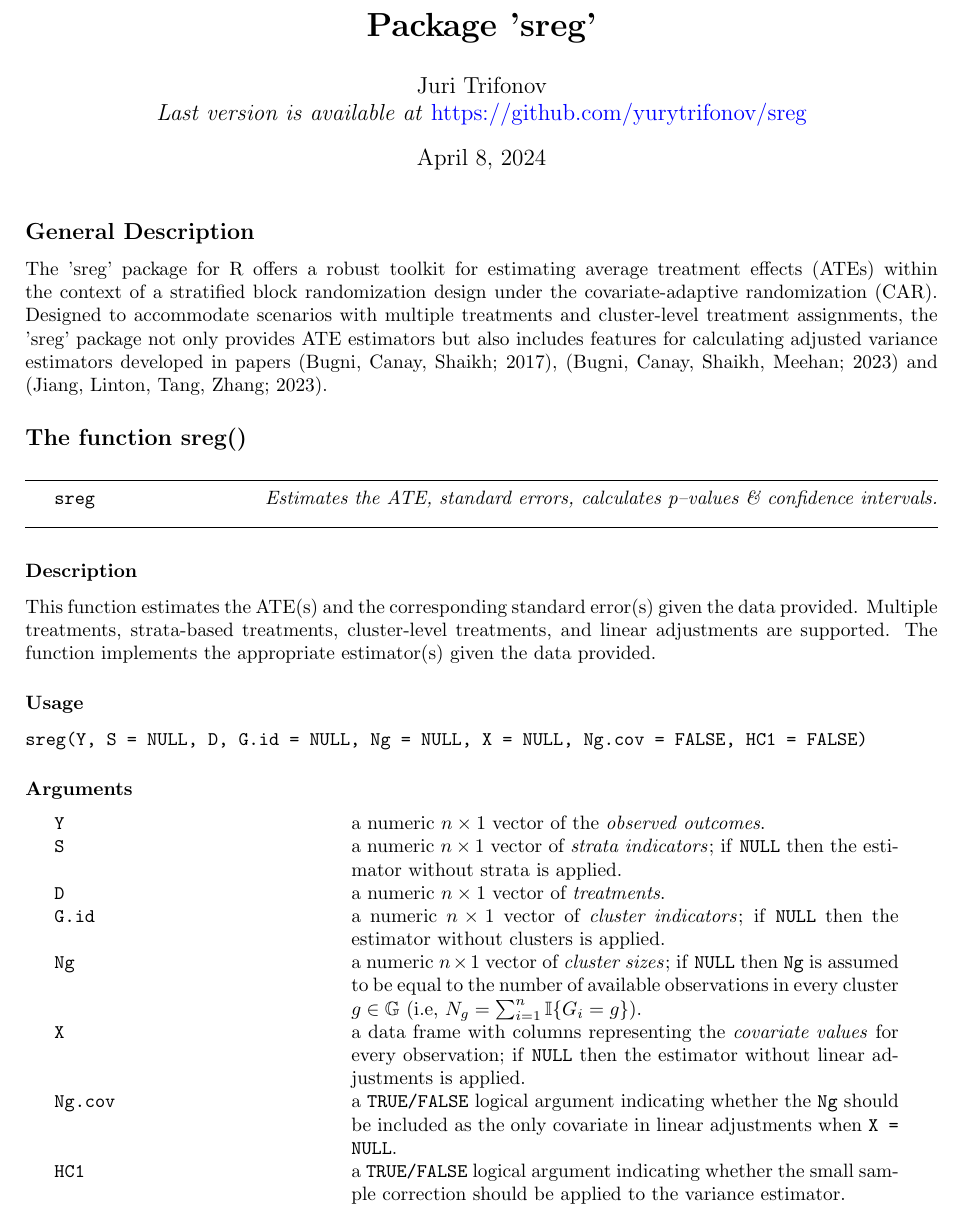
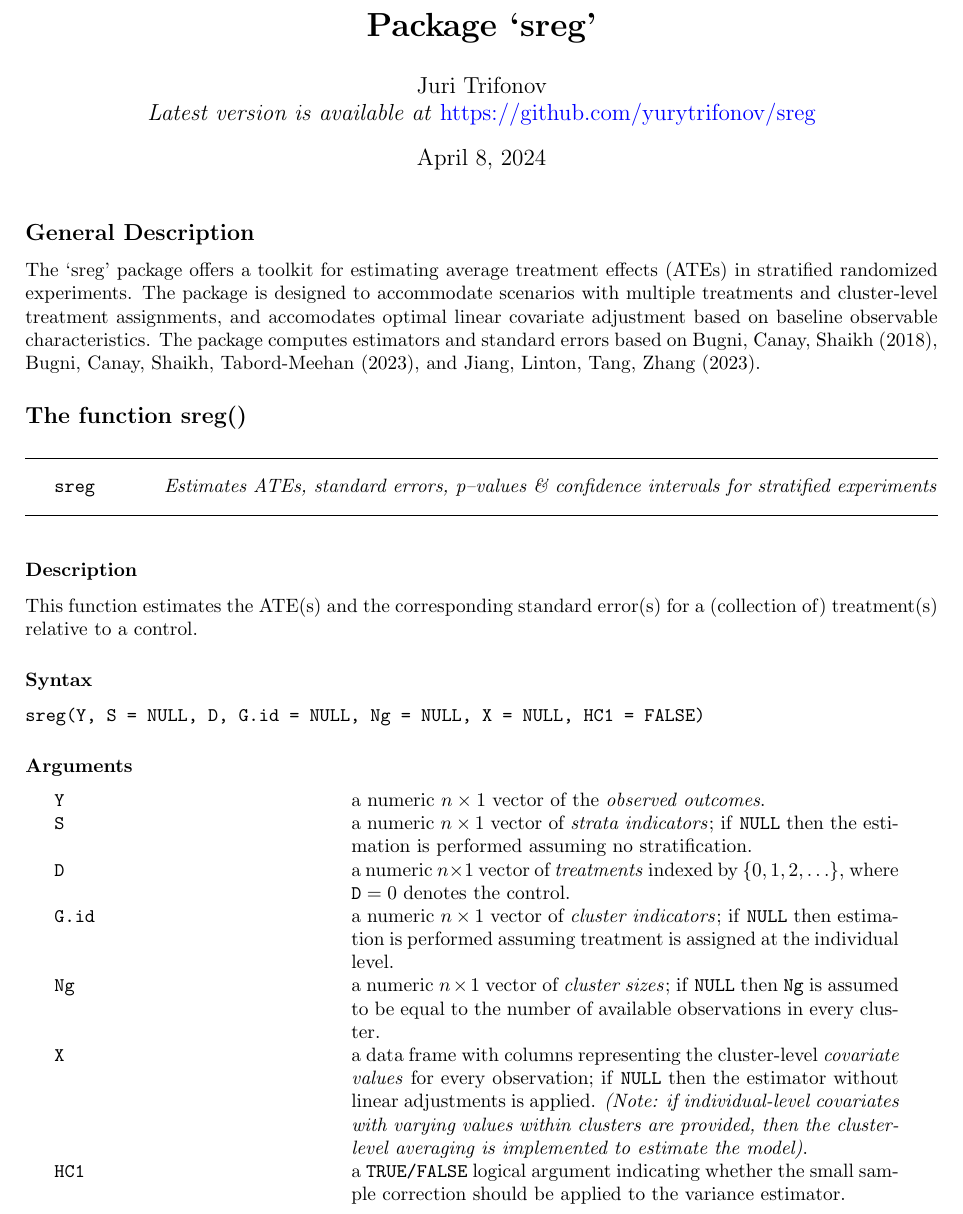
Before and after one commit to jutrifonov/sreg, a LaTeX document (manual.tex): part of page 1 of 4, cut so that both start at the same text. Compiled offline with pdfLaTeX.

Commit message:
upd the manual (TeX + pdf) to include the avg

```diff
--- a/manual.tex
+++ b/manual.tex
@@ -26,8 +26,8 @@
 }{%
 
 }
-\title{\textbf{Package 'sreg'}}
-\author{Juri Trifonov \\ \textit{Last version is available at} \href{https://github.com/yurytrifonov/sreg}{https://github.com/yurytrifonov/sreg}
+\title{\textbf{Package `sreg'}}
+\author{Juri Trifonov \\ \textit{Latest version is available at} \href{https://github.com/yurytrifonov/sreg}{https://github.com/yurytrifonov/sreg}
 }
 \date{\today}
 % Define a custom environment for function titles and descriptions
@@ -56,26 +56,25 @@
 %\href{https://github.com/yurytrifonov/sreg}{https://github.com/yurytrifonov/sreg}
 %\end{center}
 \subsection*{General Description}
-The 'sreg' package for R offers a robust toolkit for estimating average treatment effects (ATEs) within the context of a stratified block randomization design under the covariate-adaptive randomization (CAR). Designed to accommodate scenarios with multiple treatments and cluster-level treatment assignments, the 'sreg' package not only provides ATE estimators but also includes features for calculating adjusted variance estimators developed in papers (Bugni, Canay, Shaikh; 2017), (Bugni, Canay, Shaikh, Meehan; 2023) and (Jiang, Linton, Tang, Zhang; 2023).
+The `sreg' package offers a toolkit for estimating average treatment effects (ATEs) in stratified randomized experiments. The package is designed to accommodate scenarios with multiple treatments and cluster-level treatment assignments, and accomodates optimal linear covariate adjustment based on baseline observable characteristics. The package computes estimators and standard errors based on Bugni, Canay, Shaikh (2018), Bugni, Canay, Shaikh, Tabord-Meehan (2023), and Jiang, Linton, Tang, Zhang (2023).
 
 \subsection*{The function sreg()}
 
-\begin{cranfunction}{sreg}{\textit{Estimates the ATE, standard errors, calculates p--values \& confidence intervals.}}
+\begin{cranfunction}{sreg}{\textit{Estimates ATEs, standard errors, p--values \& confidence intervals for stratified experiments}}
 \end{cranfunction}
 \subsubsection*{Description}
-This function estimates the ATE(s) and the corresponding standard error(s) given the data provided. Multiple treatments, strata-based treatments, cluster-level treatments, and linear adjustments are supported. The function implements the appropriate estimator(s) given the data provided.
-\subsubsection*{Usage}
-\texttt{sreg(Y, S = NULL, D, G.id = NULL, Ng = NULL, X = NULL, Ng.cov = FALSE, HC1 = FALSE)}
+This function estimates the ATE(s) and the corresponding standard error(s) for a (collection of) treatment(s) relative to a control.
+\subsubsection*{Syntax}
+\texttt{sreg(Y, S = NULL, D, G.id = NULL, Ng = NULL, X = NULL, HC1 = FALSE)}
 
 \subsubsection*{Arguments}
 \begin{argdesc}
     \texttt{Y} & a numeric $n \times 1$ vector of the \textit{observed outcomes}. \\
-    \texttt{S} & a numeric $n \times 1$ vector of \textit{strata indicators}; if \texttt{NULL} then the estimator without strata is applied. \\
-    \texttt{D} & a numeric $n \times 1$ vector of \textit{treatments}. \\
-    \texttt{G.id} & a numeric $n \times 1$ vector of \textit{cluster indicators}; if \texttt{NULL} then the estimator without clusters is applied. \\
-    \texttt{Ng} & a numeric $n \times 1$ vector of \textit{cluster sizes}; if \texttt{NULL} then \texttt{Ng} is assumed to be equal to the number of available observations in every cluster $g \in \mathbb{G}$ (i.e, $N_g = \sum_{i = 1}^{n} \mathbb{I}\{G_{i} = g\}$). \\
-    \texttt{X} & a data frame with columns representing the \textit{covariate values} for every observation; if \texttt{NULL} then the estimator without linear adjustments is applied. \\
-    \texttt{Ng.cov} & a \texttt{TRUE/FALSE} logical argument indicating whether the \texttt{Ng} should be included as the only covariate in linear adjustments when \texttt{X = NULL}. \\
+    \texttt{S} & a numeric $n \times 1$ vector of \textit{strata indicators}; if \texttt{NULL} then the estimation is performed assuming no stratification. \\
+    \texttt{D} & a numeric $n \times 1$ vector of \textit{treatments} indexed by $\{0, 1, 2, \ldots\}$, where $\texttt{D} = 0$ denotes the control. \\
+    \texttt{G.id} & a numeric $n \times 1$ vector of \textit{cluster indicators}; if \texttt{NULL} then estimation is performed assuming treatment is assigned at the individual level. \\
+    \texttt{Ng} & a numeric $n \times 1$ vector of \textit{cluster sizes}; if \texttt{NULL} then \texttt{Ng} is assumed to be equal to the number of available observations in every cluster.\\ %$g \in \mathbb{G}$ (i.e, $N_g = \sum_{i = 1}^{n} \mathbb{I}\{G_{i} = g\}$). \\
+    \texttt{X} & a data frame with columns representing the cluster-level \textit{covariate values} for every observation; if \texttt{NULL} then the estimator without linear adjustments is applied. \textit{(Note: if individual-level covariates with varying values within clusters are provided, then the cluster-level averaging is implemented to estimate the model)}. \\
     \texttt{HC1} & a \texttt{TRUE/FALSE} logical argument indicating whether the small sample correction should be applied to the variance estimator. \\
 \end{argdesc}
 
```
Also changed, not shown: manual.pdf.
